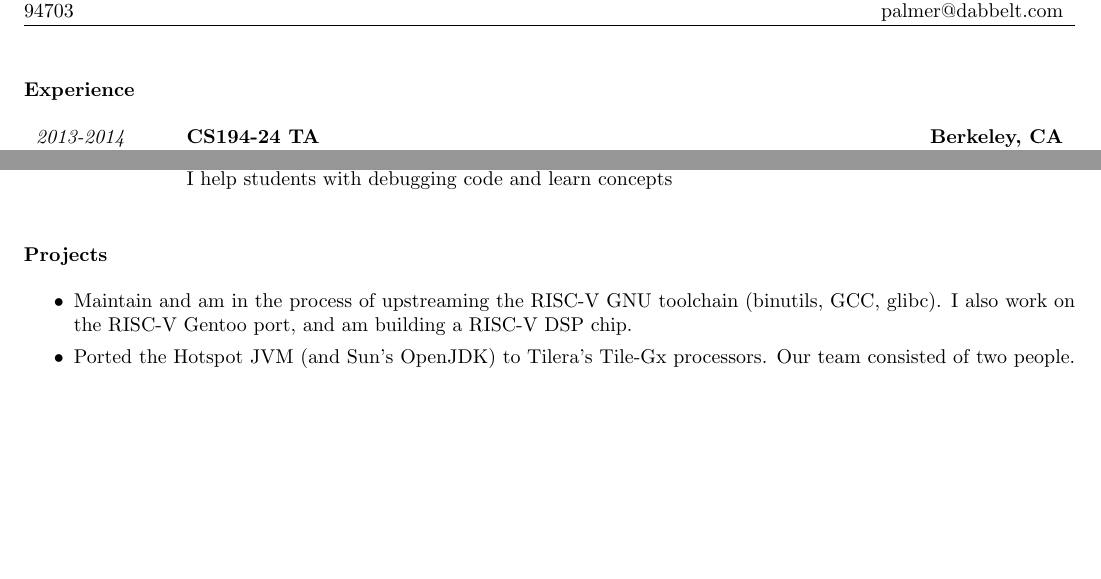
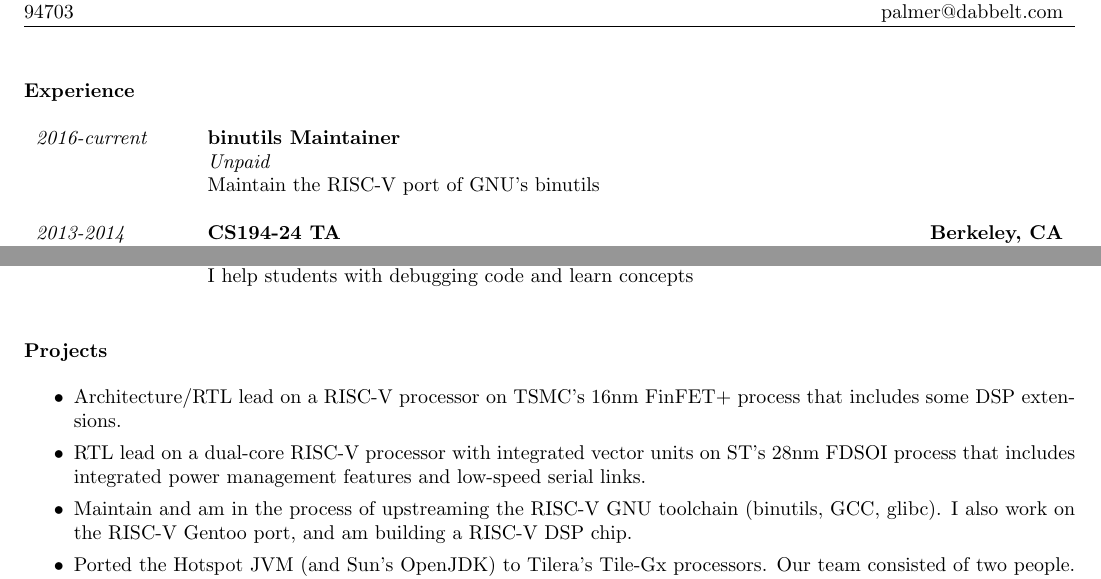
Before and after one commit to palmer-dabbelt/website, a LaTeX CV (pages/resume.tex): two parts of page 1 of 2, joined at a grey line, cut so that both start at the same text, the shorter picture padded with empty space. Compiled offline with pdfLaTeX.

Commit message:
Resume update

```diff
--- a/pages/resume.tex
+++ b/pages/resume.tex
@@ -39,6 +39,8 @@
 
 \textbf{Experience}\\
 \begin{tabular*}{\textwidth}{l l @{\extracolsep{\fill}} r}
+  \experience{2016-current}{binutils Maintainer}{}{Unpaid}
+  \subexperience{Maintain the RISC-V port of GNU's binutils}
   \experience{2013-2014}{CS194-24 TA}{Berkeley, CA}{TA (Class Title: Operating Systems)}
   \subexperience{The course is really "intro to Linux hacking", some QEMU development}
   \subexperience{Wrote labs, ran discussion section, wrote/graded exams}
@@ -60,6 +62,11 @@
 
 \textbf{Projects}
 \begin{itemize}
+\item Architecture/RTL lead on a RISC-V processor on TSMC's 16nm FinFET+
+  process that includes some DSP extensions.
+\item RTL lead on a dual-core RISC-V processor with integrated vector units on
+  ST's 28nm FDSOI process that includes integrated power management features
+  and low-speed serial links.
 \item Maintain and am in the process of upstreaming the RISC-V GNU toolchain
   (binutils, GCC, glibc).  I also work on the RISC-V Gentoo port, and am
   building a RISC-V DSP chip.
```
